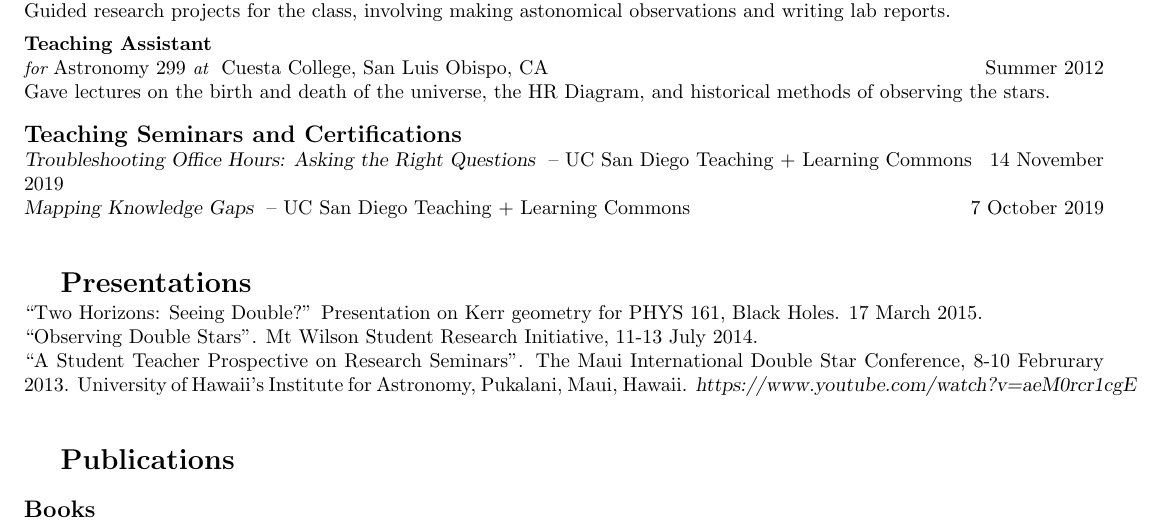
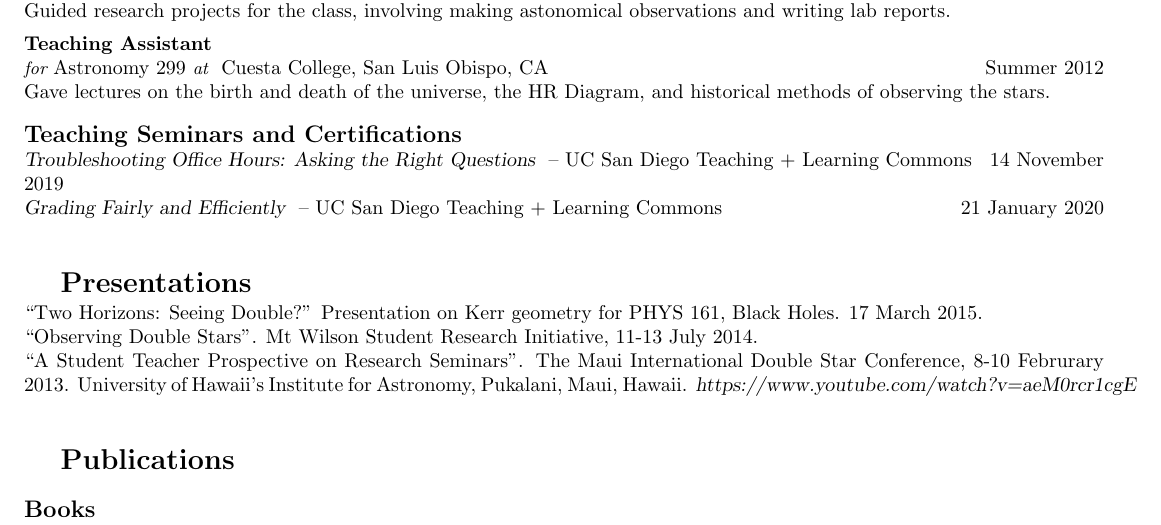
Before and after one commit to ericdweise/resume, a LaTeX CV (curriculum-vitae.tex, which reads sections/teaching.tex): part of page 2 of 3, cut so that both start at the same text. Compiled offline with pdfLaTeX.

Commit message:
added teaching seminar " Grading Fairly and Efficiently"

```diff
--- a/sections/teaching.tex
+++ b/sections/teaching.tex
@@ -37,6 +37,6 @@ Gave lectures on the birth and death of the universe, the HR Diagram, and histor
 \teachingseminars{Troubleshooting Office Hours: Asking the Right Questions}
     {UC San Diego Teaching + Learning Commons}
     {14 November 2019}
-\teachingseminars{Mapping Knowledge Gaps}
+\teachingseminars{ Grading Fairly and Efficiently}
     {UC San Diego Teaching + Learning Commons}
-    {7 October 2019}
+    {21 January 2020}
```
